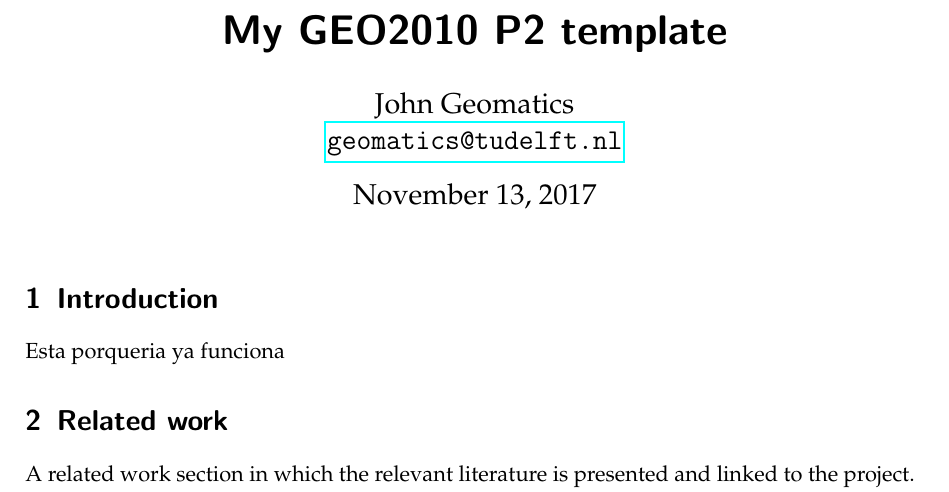
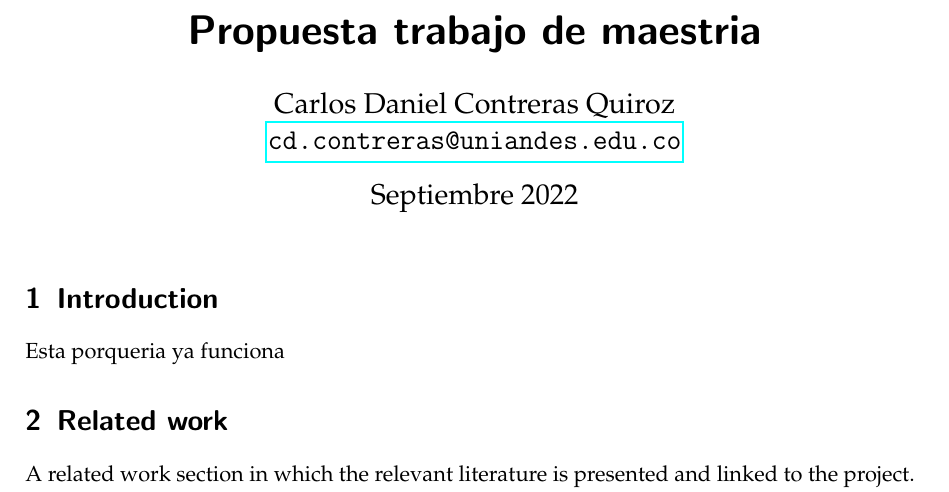
Before and after one commit to CarlosContrerasQ12/TesisMaestria, a LaTeX document (Propuesta.tex): part of the page, cut at the place of the change. Compiled offline with pdfLaTeX.

Commit message:
Commited by CarlosContrerasQ12

```diff
--- a/Propuesta.tex
+++ b/Propuesta.tex
@@ -25,9 +25,9 @@
 \renewcommand{\algorithmicensure}{\textbf{Output:}}
 
 
-\title{My GEO2010 P2 template}
-\author{John Geomatics\\ \url{geomatics@tudelft.nl}}
-\date{November 13, 2017}
+\title{Propuesta trabajo de maestria}
+\author{Carlos Daniel Contreras Quiroz\\ \url{cd.contreras@uniandes.edu.co}}
+\date{Septiembre 2022}
 
 
 \begin{document}
```
Also changed, not shown: Propuesta.pdf, 2 other files.
